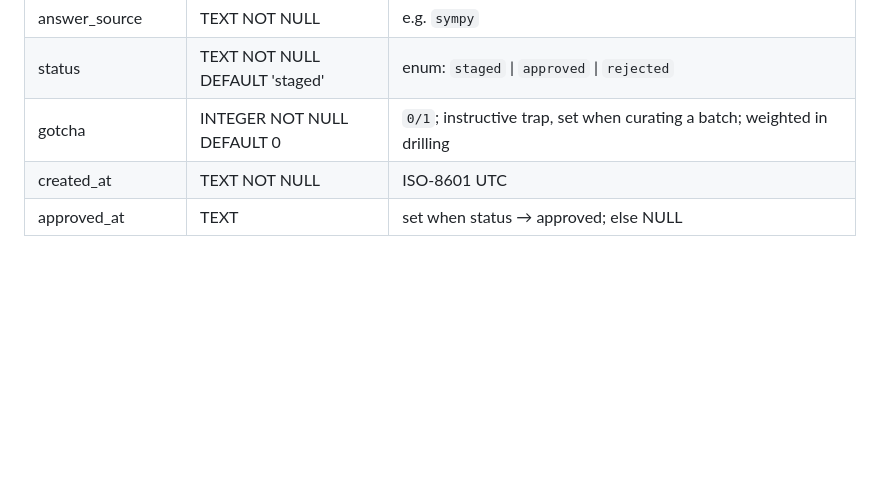
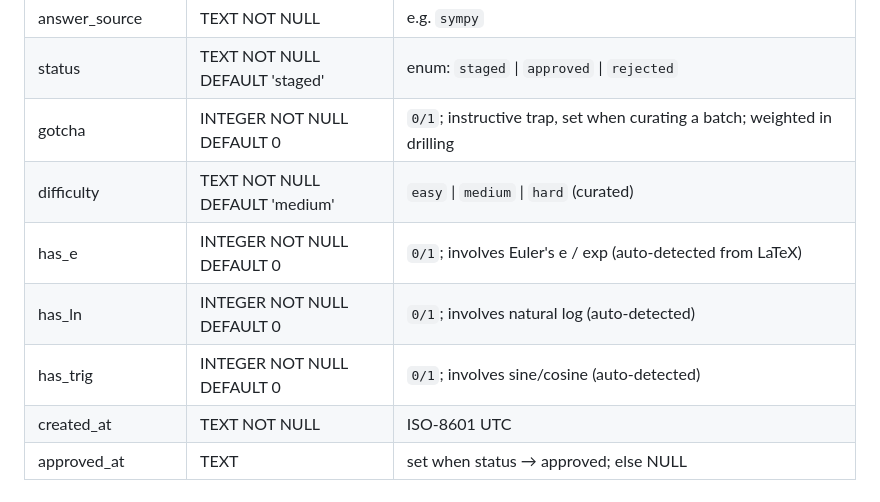
Before and after one commit to michaeltowle/lightspeed, a Markdown page: schema.md, the part around the change. GitHub-like rendering; blank space fills up the shorter version.

```diff
--- a/schema.md
+++ b/schema.md
@@ -45,6 +45,10 @@ not displayed.
 | answer_source      | TEXT NOT NULL | e.g. `sympy` |
 | status             | TEXT NOT NULL DEFAULT 'staged' | enum: `staged` \| `approved` \| `rejected` |
 | gotcha             | INTEGER NOT NULL DEFAULT 0 | `0/1`; instructive trap, set when curating a batch; weighted in drilling |
+| difficulty         | TEXT NOT NULL DEFAULT 'medium' | `easy` \| `medium` \| `hard` (curated) |
+| has_e              | INTEGER NOT NULL DEFAULT 0 | `0/1`; involves Euler's e / exp (auto-detected from LaTeX) |
+| has_ln             | INTEGER NOT NULL DEFAULT 0 | `0/1`; involves natural log (auto-detected) |
+| has_trig           | INTEGER NOT NULL DEFAULT 0 | `0/1`; involves sine/cosine (auto-detected) |
 | created_at         | TEXT NOT NULL | ISO-8601 UTC |
 | approved_at        | TEXT | set when status → approved; else NULL |
 
```
Also changed, not shown: CLAUDE.md (+7 -1 lines), TYPES.md (+5 -1 lines).
